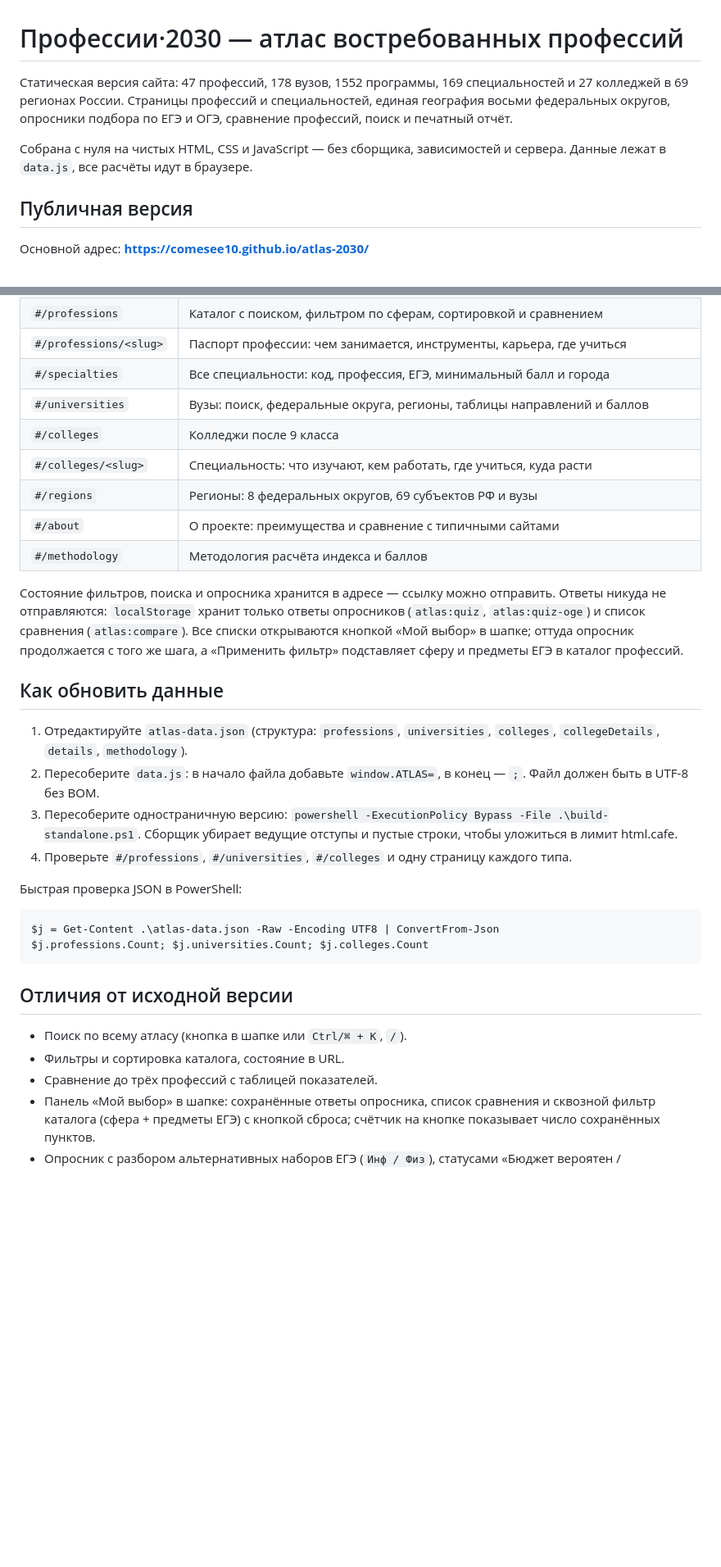
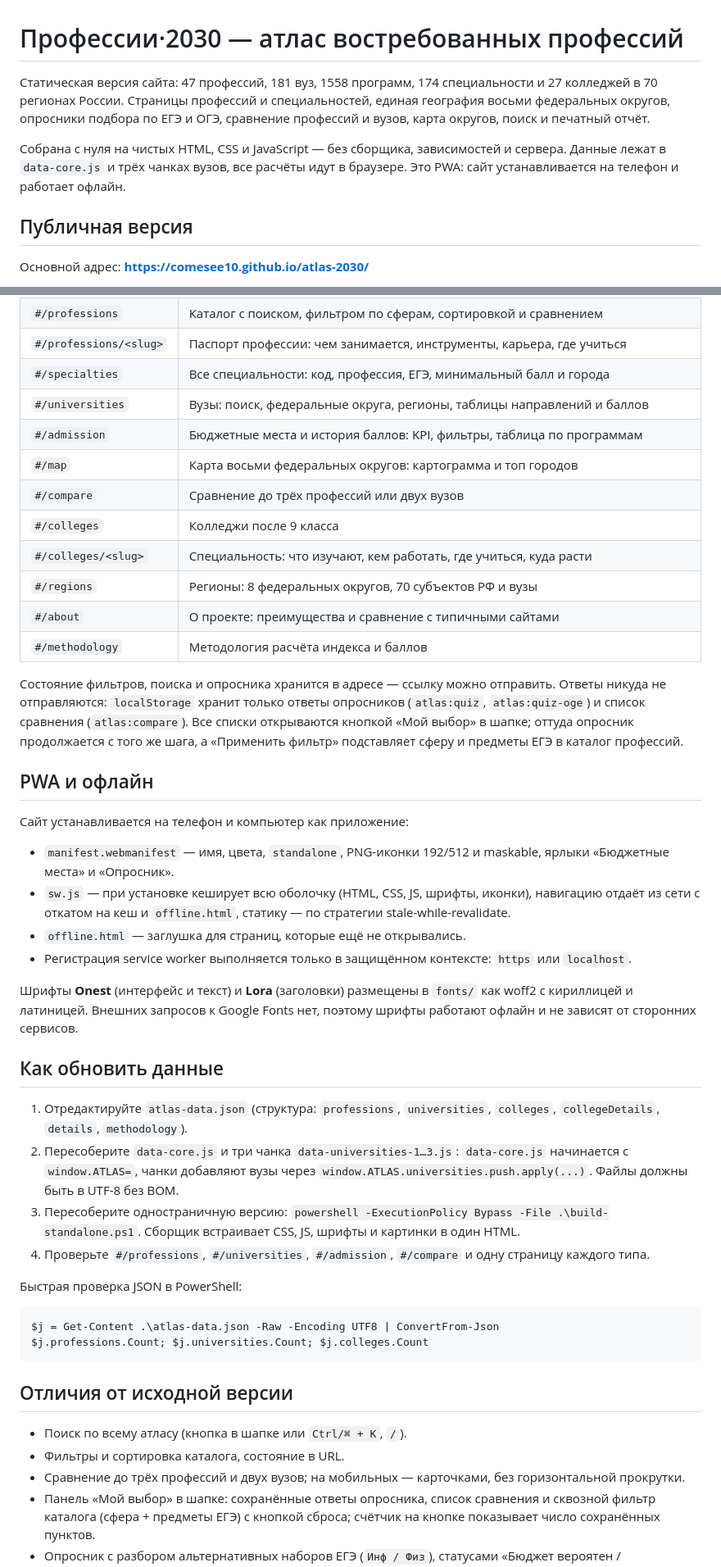
Before and after one commit to comesee10/atlas-2030, a Markdown page: README.md, 2 parts joined by grey strips. Shown at 82% size. Drawn GitHub-style; blank space fills up the shorter version.

Commit message:
Atlas 2030: PWA, mobile pass, new font, admission, map, compare (README.md)

```diff
--- a/README.md
+++ b/README.md
@@ -1,8 +1,8 @@
 # Профессии·2030 — атлас востребованных профессий
 
-Статическая версия сайта: 47 профессий, 178 вузов, 1552 программы, 169 специальностей и 27 колледжей в 69 регионах России. Страницы профессий и специальностей, единая география восьми федеральных округов, опросники подбора по ЕГЭ и ОГЭ, сравнение профессий, поиск и печатный отчёт.
+Статическая версия сайта: 47 профессий, 181 вуз, 1558 программ, 174 специальности и 27 колледжей в 70 регионах России. Страницы профессий и специальностей, единая география восьми федеральных округов, опросники подбора по ЕГЭ и ОГЭ, сравнение профессий и вузов, карта округов, поиск и печатный отчёт.
 
-Собрана с нуля на чистых HTML, CSS и JavaScript — без сборщика, зависимостей и сервера. Данные лежат в `data.js`, все расчёты идут в браузере.
+Собрана с нуля на чистых HTML, CSS и JavaScript — без сборщика, зависимостей и сервера. Данные лежат в `data-core.js` и трёх чанках вузов, все расчёты идут в браузере. Это PWA: сайт устанавливается на телефон и работает офлайн.
 
 ## Публичная версия
 
@@ -89,20 +98,34 @@ atlas-2030/
 | `#/professions/<slug>` | Паспорт профессии: чем занимается, инструменты, карьера, где учиться |
 | `#/specialties` | Все специальности: код, профессия, ЕГЭ, минимальный балл и города |
 | `#/universities` | Вузы: поиск, федеральные округа, регионы, таблицы направлений и баллов |
+| `#/admission` | Бюджетные места и история баллов: KPI, фильтры, таблица по программам |
+| `#/map` | Карта восьми федеральных округов: картограмма и топ городов |
+| `#/compare` | Сравнение до трёх профессий или двух вузов |
 | `#/colleges` | Колледжи после 9 класса |
 | `#/colleges/<slug>` | Специальность: что изучают, кем работать, где учиться, куда расти |
-| `#/regions` | Регионы: 8 федеральных округов, 69 субъектов РФ и вузы |
+| `#/regions` | Регионы: 8 федеральных округов, 70 субъектов РФ и вузы |
 | `#/about` | О проекте: преимущества и сравнение с типичными сайтами |
 | `#/methodology` | Методология расчёта индекса и баллов |
 
 Состояние фильтров, поиска и опросника хранится в адресе — ссылку можно отправить. Ответы никуда не отправляются: `localStorage` хранит только ответы опросников (`atlas:quiz`, `atlas:quiz-oge`) и список сравнения (`atlas:compare`). Все списки открываются кнопкой «Мой выбор» в шапке; оттуда опросник продолжается с того же шага, а «Применить фильтр» подставляет сферу и предметы ЕГЭ в каталог профессий.
 
+## PWA и офлайн
+
+Сайт устанавливается на телефон и компьютер как приложение:
+
+- `manifest.webmanifest` — имя, цвета, `standalone`, PNG-иконки 192/512 и maskable, ярлыки «Бюджетные места» и «Опросник».
+- `sw.js` — при установке кеширует всю оболочку (HTML, CSS, JS, шрифты, иконки), навигацию отдаёт из сети с откатом на кеш и `offline.html`, статику — по стратегии stale-while-revalidate.
+- `offline.html` — заглушка для страниц, которые ещё не открывались.
+- Регистрация service worker выполняется только в защищённом контексте: `https` или `localhost`.
+
+Шрифты **Onest** (интерфейс и текст) и **Lora** (заголовки) размещены в `fonts/` как woff2 с кириллицей и латиницей. Внешних запросов к Google Fonts нет, поэтому шрифты работают офлайн и не зависят от сторонних сервисов.
+
 ## Как обновить данные
 
 1. Отредактируйте `atlas-data.json` (структура: `professions`, `universities`, `colleges`, `collegeDetails`, `details`, `methodology`).
-2. Пересоберите `data.js`: в начало файла добавьте `window.ATLAS=`, в конец — `;`. Файл должен быть в UTF-8 без BOM.
-3. Пересоберите одностраничную версию: `powershell -ExecutionPolicy Bypass -File .\build-standalone.ps1`. Сборщик убирает ведущие отступы и пустые строки, чтобы уложиться в лимит html.cafe.
-4. Проверьте `#/professions`, `#/universities`, `#/colleges` и одну страницу каждого типа.
+2. Пересоберите `data-core.js` и три чанка `data-universities-1…3.js`: `data-core.js` начинается с `window.ATLAS=`, чанки добавляют вузы через `window.ATLAS.universities.push.apply(...)`. Файлы должны быть в UTF-8 без BOM.
+3. Пересоберите одностраничную версию: `powershell -ExecutionPolicy Bypass -File .\build-standalone.ps1`. Сборщик встраивает CSS, JS, шрифты и картинки в один HTML.
+4. Проверьте `#/professions`, `#/universities`, `#/admission`, `#/compare` и одну страницу каждого типа.
 
 Быстрая проверка JSON в PowerShell:
 
@@ -115,7 +138,7 @@ $j.professions.Count; $j.universities.Count; $j.colleges.Count
 
 - Поиск по всему атласу (кнопка в шапке или `Ctrl/⌘ + K`, `/`).
 - Фильтры и сортировка каталога, состояние в URL.
-- Сравнение до трёх профессий с таблицей показателей.
+- Сравнение до трёх профессий и двух вузов; на мобильных — карточками, без горизонтальной прокрутки.
 - Панель «Мой выбор» в шапке: сохранённые ответы опросника, список сравнения и сквозной фильтр каталога (сфера + предметы ЕГЭ) с кнопкой сброса; счётчик на кнопке показывает число сохранённых пунктов.
 - Опросник с разбором альтернативных наборов ЕГЭ (`Инф / Физ`), статусами «Бюджет вероятен / Пограничная зона / Платное обучение» и ссылкой на результат.
 - Опросник после 9 класса: два предмета ОГЭ по выбору (русский и математика — обязательные), сфера и средний балл аттестата; на выходе — специальности колледжей со статусами «Аттестат проходит / Пограничная зона / Нужен балл выше».
```
Also changed, not shown: other parts of README.md (+23 -8 lines).
